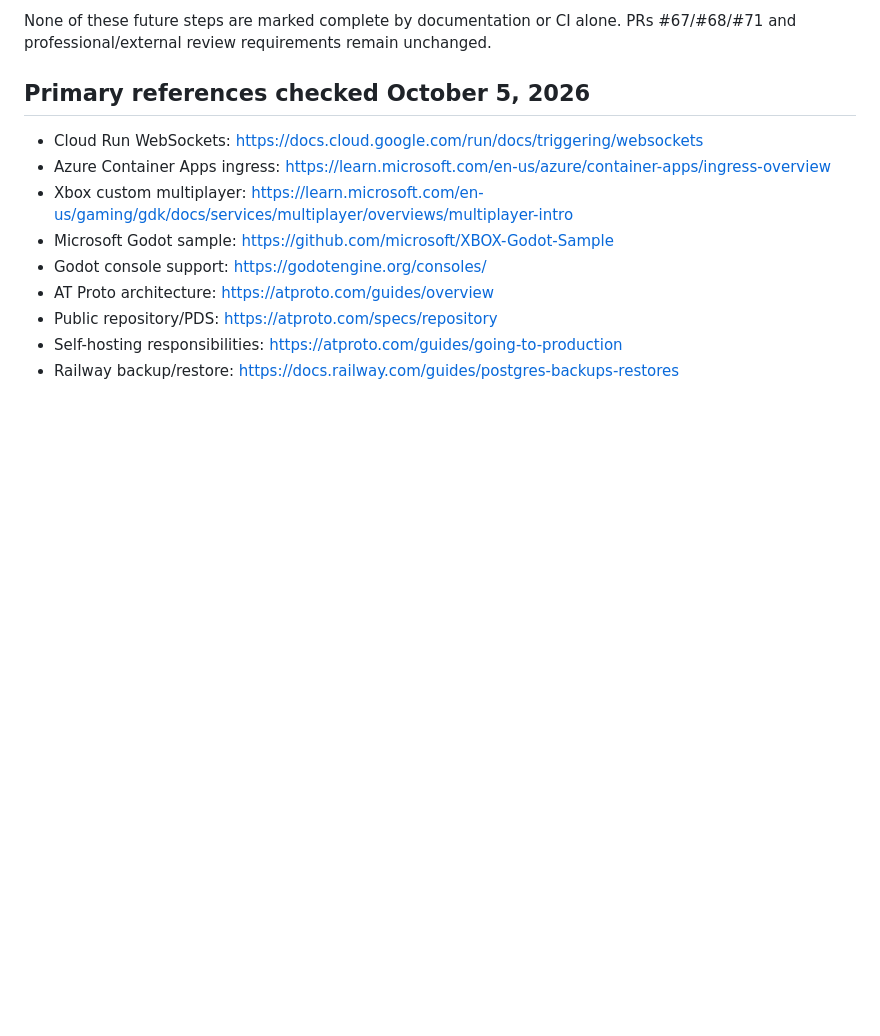
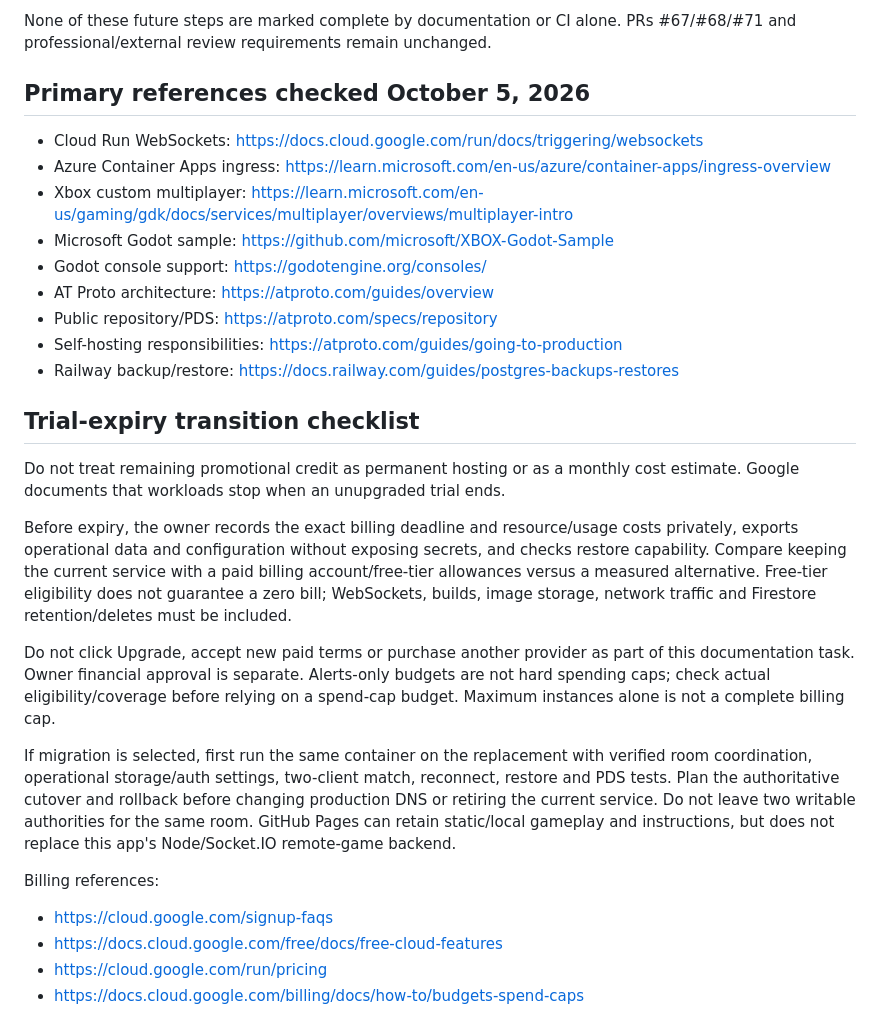
Before and after one commit to Loptr-Lab/duet-solo-hackathon, a Markdown page: docs/LONG_TERM_ARCHITECTURE.md, the part around the change. Rendered like a GitHub page; blank space fills up the shorter version.

Commit message:
Add trial-expiry continuity and hosting decision checklist

```diff
--- a/docs/LONG_TERM_ARCHITECTURE.md
+++ b/docs/LONG_TERM_ARCHITECTURE.md
@@ -112,3 +112,32 @@ PRs #67/#68/#71 and professional/external review requirements remain unchanged.
 - Public repository/PDS: https://atproto.com/specs/repository
 - Self-hosting responsibilities: https://atproto.com/guides/going-to-production
 - Railway backup/restore: https://docs.railway.com/guides/postgres-backups-restores
+
+## Trial-expiry transition checklist
+Do not treat remaining promotional credit as permanent hosting or as a monthly
+cost estimate. Google documents that workloads stop when an unupgraded trial ends.
+
+Before expiry, the owner records the exact billing deadline and resource/usage costs
+privately, exports operational data and configuration without exposing secrets, and
+checks restore capability. Compare keeping the current service with a paid billing
+account/free-tier allowances versus a measured alternative. Free-tier eligibility
+does not guarantee a zero bill; WebSockets, builds, image storage, network traffic
+and Firestore retention/deletes must be included.
+
+Do not click Upgrade, accept new paid terms or purchase another provider as part
+of this documentation task. Owner financial approval is separate. Alerts-only
+budgets are not hard spending caps; check actual eligibility/coverage before relying
+on a spend-cap budget. Maximum instances alone is not a complete billing cap.
+
+If migration is selected, first run the same container on the replacement with
+verified room coordination, operational storage/auth settings, two-client match,
+reconnect, restore and PDS tests. Plan the authoritative cutover and rollback before
+changing production DNS or retiring the current service. Do not leave two writable
+authorities for the same room. GitHub Pages can retain static/local gameplay and
+instructions, but does not replace this app's Node/Socket.IO remote-game backend.
+
+Billing references:
+- https://cloud.google.com/signup-faqs
+- https://docs.cloud.google.com/free/docs/free-cloud-features
+- https://cloud.google.com/run/pricing
+- https://docs.cloud.google.com/billing/docs/how-to/budgets-spend-caps
```
